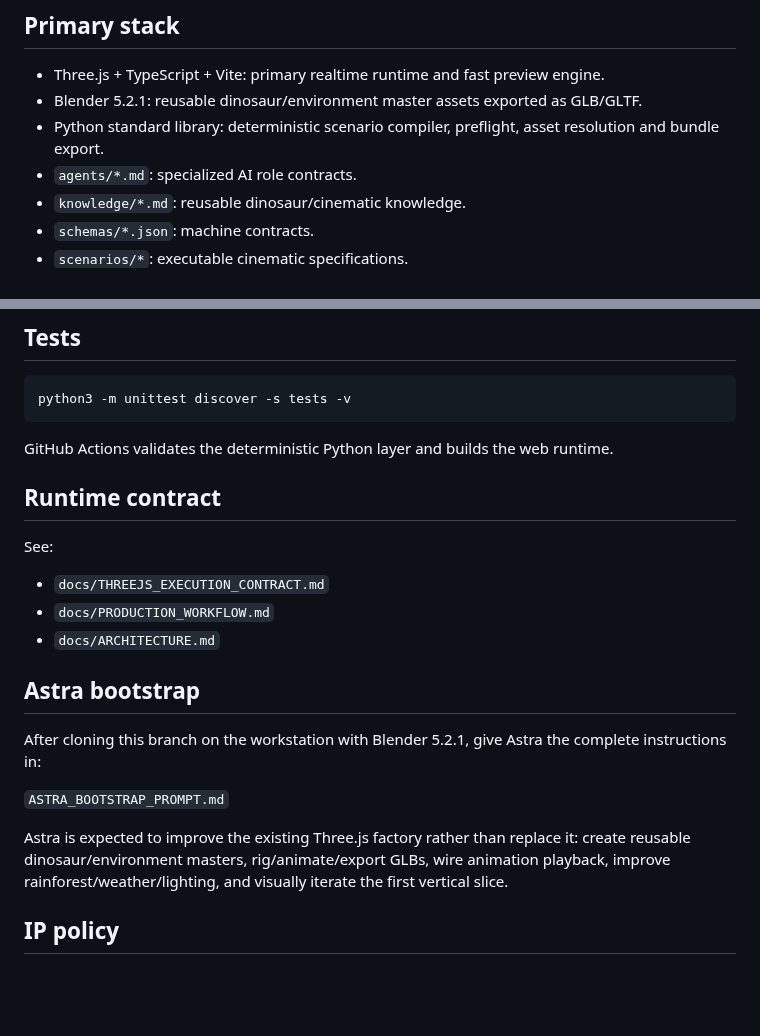
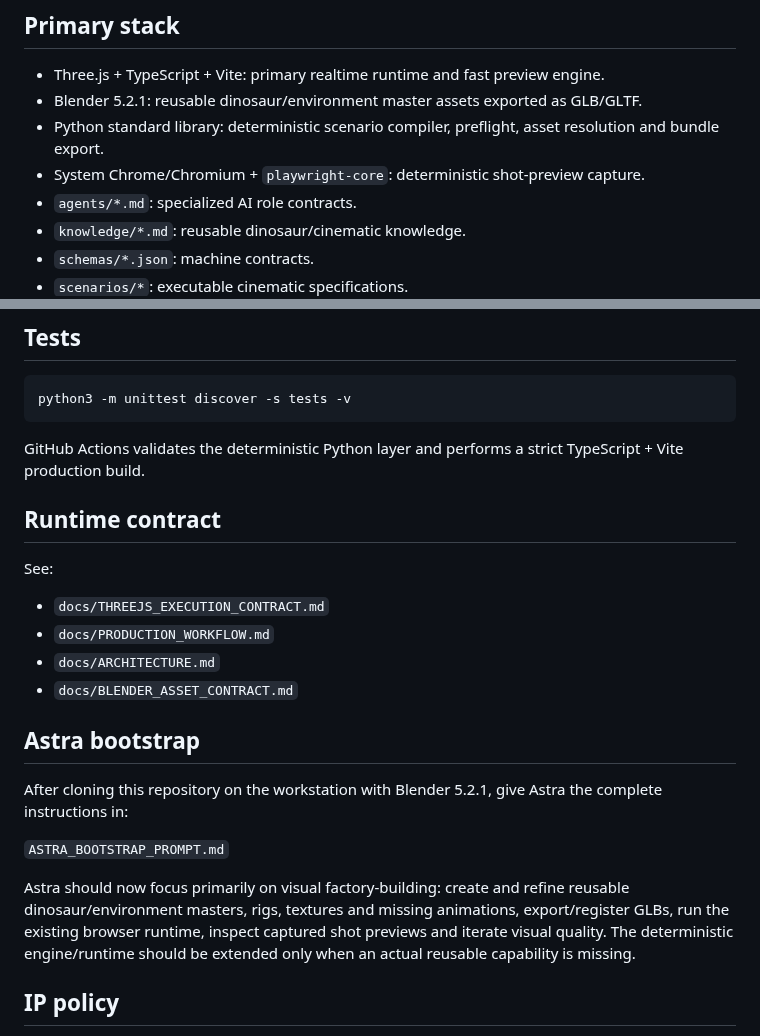
Before and after one commit to tuanna2/Dinosaur-Cinematic-Simulator, a Markdown page: README.md, 2 parts joined by grey strips. Rendered like a GitHub page; blank space fills up the shorter version.

````diff
--- a/README.md
+++ b/README.md
@@ -17,6 +17,7 @@ See `AGENTS.md` for repository-wide agent rules.
 - Three.js + TypeScript + Vite: primary realtime runtime and fast preview engine.
 - Blender 5.2.1: reusable dinosaur/environment master assets exported as GLB/GLTF.
 - Python standard library: deterministic scenario compiler, preflight, asset resolution and bundle export.
+- System Chrome/Chromium + `playwright-core`: deterministic shot-preview capture.
 - `agents/*.md`: specialized AI role contracts.
 - `knowledge/*.md`: reusable dinosaur/cinematic knowledge.
 - `schemas/*.json`: machine contracts.
@@ -111,7 +163,7 @@ The missing work is routed to specialized agents instead of sending every produc
 python3 -m unittest discover -s tests -v
 ```
 
-GitHub Actions validates the deterministic Python layer and builds the web runtime.
+GitHub Actions validates the deterministic Python layer and performs a strict TypeScript + Vite production build.
 
 ## Runtime contract
 
@@ -120,14 +172,15 @@ See:
 - `docs/THREEJS_EXECUTION_CONTRACT.md`
 - `docs/PRODUCTION_WORKFLOW.md`
 - `docs/ARCHITECTURE.md`
+- `docs/BLENDER_ASSET_CONTRACT.md`
 
 ## Astra bootstrap
 
-After cloning this branch on the workstation with Blender 5.2.1, give Astra the complete instructions in:
+After cloning this repository on the workstation with Blender 5.2.1, give Astra the complete instructions in:
 
 `ASTRA_BOOTSTRAP_PROMPT.md`
 
-Astra is expected to improve the existing Three.js factory rather than replace it: create reusable dinosaur/environment masters, rig/animate/export GLBs, wire animation playback, improve rainforest/weather/lighting, and visually iterate the first vertical slice.
+Astra should now focus primarily on visual factory-building: create and refine reusable dinosaur/environment masters, rigs, textures and missing animations, export/register GLBs, run the existing browser runtime, inspect captured shot previews and iterate visual quality. The deterministic engine/runtime should be extended only when an actual reusable capability is missing.
 
 ## IP policy
 
````
Also changed, not shown: other parts of README.md (+65 -14 lines).
